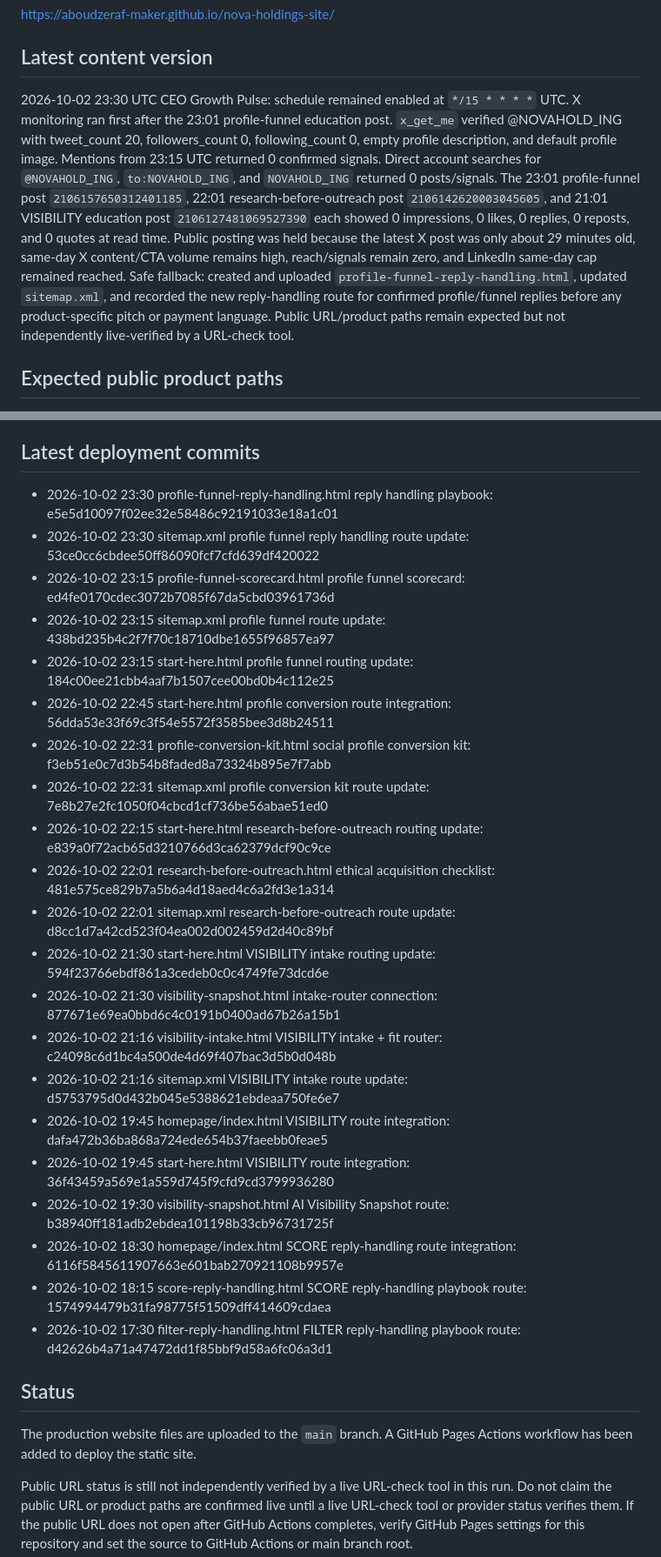
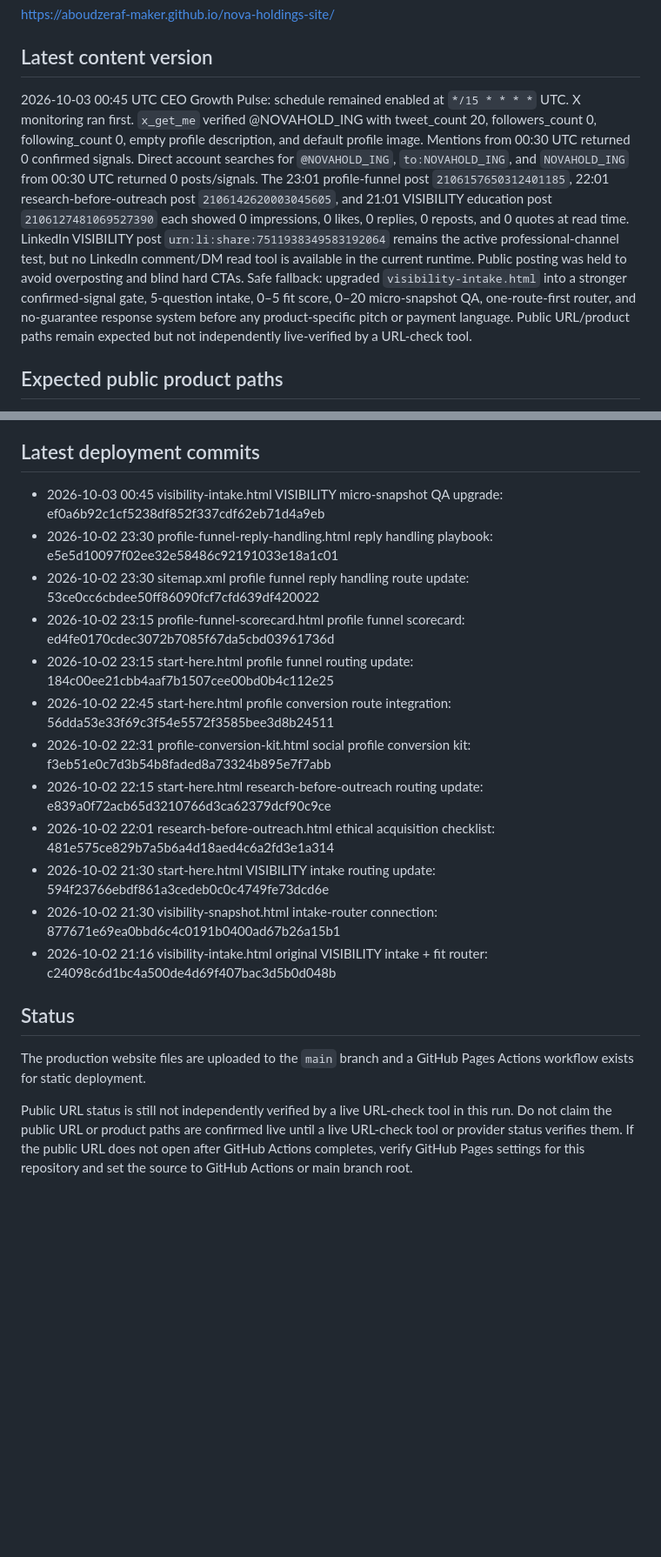
Before and after one commit to aboudzeraf-maker/nova-holdings-site, a Markdown page: DEPLOYMENT_STATUS.md, 2 parts joined by grey strips. Shown at 87% size. GitHub-like rendering; blank space fills up the shorter version.

Commit message:
Update deployment status for VISIBILITY router upgrade

```diff
--- a/DEPLOYMENT_STATUS.md
+++ b/DEPLOYMENT_STATUS.md
@@ -7,7 +7,7 @@ https://github.com/aboudzeraf-maker/nova-holdings-site
 https://aboudzeraf-maker.github.io/nova-holdings-site/
 
 ## Latest content version
-2026-10-02 23:30 UTC CEO Growth Pulse: schedule remained enabled at `*/15 * * * *` UTC. X monitoring ran first after the 23:01 profile-funnel education post. `x_get_me` verified @NOVAHOLD_ING with tweet_count 20, followers_count 0, following_count 0, empty profile description, and default profile image. Mentions from 23:15 UTC returned 0 confirmed signals. Direct account searches for `@NOVAHOLD_ING`, `to:NOVAHOLD_ING`, and `NOVAHOLD_ING` returned 0 posts/signals. The 23:01 profile-funnel post `2106157650312401185`, 22:01 research-before-outreach post `2106142620003045605`, and 21:01 VISIBILITY education post `2106127481069527390` each showed 0 impressions, 0 likes, 0 replies, 0 reposts, and 0 quotes at read time. Public posting was held because the latest X post was only about 29 minutes old, same-day X content/CTA volume remains high, reach/signals remain zero, and LinkedIn same-day cap remained reached. Safe fallback: created and uploaded `profile-funnel-reply-handling.html`, updated `sitemap.xml`, and recorded the new reply-handling route for confirmed profile/funnel replies before any product-specific pitch or payment language. Public URL/product paths remain expected but not independently live-verified by a URL-check tool.
+2026-10-03 00:45 UTC CEO Growth Pulse: schedule remained enabled at `*/15 * * * *` UTC. X monitoring ran first. `x_get_me` verified @NOVAHOLD_ING with tweet_count 20, followers_count 0, following_count 0, empty profile description, and default profile image. Mentions from 00:30 UTC returned 0 confirmed signals. Direct account searches for `@NOVAHOLD_ING`, `to:NOVAHOLD_ING`, and `NOVAHOLD_ING` from 00:30 UTC returned 0 posts/signals. The 23:01 profile-funnel post `2106157650312401185`, 22:01 research-before-outreach post `2106142620003045605`, and 21:01 VISIBILITY education post `2106127481069527390` each showed 0 impressions, 0 likes, 0 replies, 0 reposts, and 0 quotes at read time. LinkedIn VISIBILITY post `urn:li:share:7511938349583192064` remains the active professional-channel test, but no LinkedIn comment/DM read tool is available in the current runtime. Public posting was held to avoid overposting and blind hard CTAs. Safe fallback: upgraded `visibility-intake.html` into a stronger confirmed-signal gate, 5-question intake, 0–5 fit score, 0–20 micro-snapshot QA, one-route-first router, and no-guarantee response system before any product-specific pitch or payment language. Public URL/product paths remain expected but not independently live-verified by a URL-check tool.
 
 ## Expected public product paths
 - Homepage: https://aboudzeraf-maker.github.io/nova-holdings-site/
@@ -66,30 +66,20 @@ https://aboudzeraf-maker.github.io/nova-holdings-site/
 - DEPLOYMENT_STATUS.md
 
 ## Latest deployment commits
+- 2026-10-03 00:45 visibility-intake.html VISIBILITY micro-snapshot QA upgrade: ef0a6b92c1cf5238df852f337cdf62eb71d4a9eb
 - 2026-10-02 23:30 profile-funnel-reply-handling.html reply handling playbook: e5e5d10097f02ee32e58486c92191033e18a1c01
 - 2026-10-02 23:30 sitemap.xml profile funnel reply handling route update: 53ce0cc6cbdee50ff86090fcf7cfd639df420022
 - 2026-10-02 23:15 profile-funnel-scorecard.html profile funnel scorecard: ed4fe0170cdec3072b7085f67da5cbd03961736d
-- 2026-10-02 23:15 sitemap.xml profile funnel route update: 438bd235b4c2f7f70c18710dbe1655f96857ea97
 - 2026-10-02 23:15 start-here.html profile funnel routing update: 184c00ee21cbb4aaf7b1507cee00bd0b4c112e25
 - 2026-10-02 22:45 start-here.html profile conversion route integration: 56dda53e33f69c3f54e5572f3585bee3d8b24511
 - 2026-10-02 22:31 profile-conversion-kit.html social profile conversion kit: f3eb51e0c7d3b54b8faded8a73324b895e7f7abb
-- 2026-10-02 22:31 sitemap.xml profile conversion kit route update: 7e8b27e2fc1050f04cbcd1cf736be56abae51ed0
 - 2026-10-02 22:15 start-here.html research-before-outreach routing update: e839a0f72acb65d3210766d3ca62379dcf90c9ce
 - 2026-10-02 22:01 research-before-outreach.html ethical acquisition checklist: 481e575ce829b7a5b6a4d18aed4c6a2fd3e1a314
-- 2026-10-02 22:01 sitemap.xml research-before-outreach route update: d8cc1d7a42cd523f04ea002d002459d2d40c89bf
 - 2026-10-02 21:30 start-here.html VISIBILITY intake routing update: 594f23766ebdf861a3cedeb0c0c4749fe73dcd6e
 - 2026-10-02 21:30 visibility-snapshot.html intake-router connection: 877671e69ea0bbd6c4c0191b0400ad67b26a15b1
-- 2026-10-02 21:16 visibility-intake.html VISIBILITY intake + fit router: c24098c6d1bc4a500de4d69f407bac3d5b0d048b
-- 2026-10-02 21:16 sitemap.xml VISIBILITY intake route update: d5753795d0d432b045e5388621ebdeaa750fe6e7
-- 2026-10-02 19:45 homepage/index.html VISIBILITY route integration: dafa472b36ba868a724ede654b37faeebb0feae5
-- 2026-10-02 19:45 start-here.html VISIBILITY route integration: 36f43459a569e1a559d745f9cfd9cd3799936280
-- 2026-10-02 19:30 visibility-snapshot.html AI Visibility Snapshot route: b38940ff181adb2ebdea101198b33cb96731725f
-- 2026-10-02 18:30 homepage/index.html SCORE reply-handling route integration: 6116f5845611907663e601bab270921108b9957e
-- 2026-10-02 18:15 score-reply-handling.html SCORE reply-handling playbook route: 1574994479b31fa98775f51509dff414609cdaea
-- 2026-10-02 17:30 filter-reply-handling.html FILTER reply-handling playbook route: d42626b4a71a47472dd1f85bbf9d58a6fc06a3d1
+- 2026-10-02 21:16 visibility-intake.html original VISIBILITY intake + fit router: c24098c6d1bc4a500de4d69f407bac3d5b0d048b
 
 ## Status
-The production website files are uploaded to the `main` branch.
-A GitHub Pages Actions workflow has been added to deploy the static site.
+The production website files are uploaded to the `main` branch and a GitHub Pages Actions workflow exists for static deployment.
 
 Public URL status is still not independently verified by a live URL-check tool in this run. Do not claim the public URL or product paths are confirmed live until a live URL-check tool or provider status verifies them. If the public URL does not open after GitHub Actions completes, verify GitHub Pages settings for this repository and set the source to GitHub Actions or main branch root.
```
